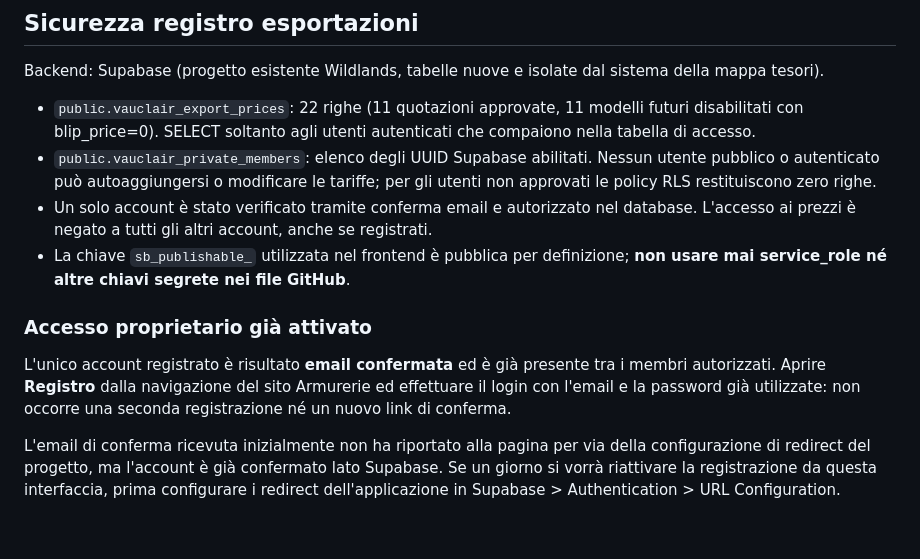
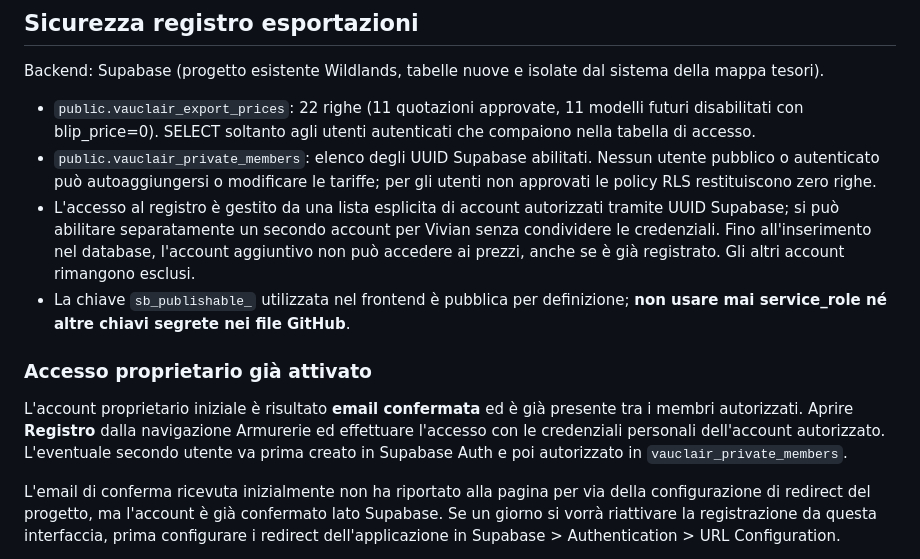
Before and after one commit to DannyVauclair/tenuta-vauclair, a Markdown page: armurerie/README.md, the part around the change. Rendered like a GitHub page; blank space fills up the shorter version.

Commit message:
Armurerie: support separate approved Vauclair family accounts in private registry copy

```diff
--- a/armurerie/README.md
+++ b/armurerie/README.md
@@ -28,12 +28,12 @@ Backend: Supabase (progetto esistente Wildlands, tabelle nuove e isolate dal sis
 
 - `public.vauclair_export_prices`: 22 righe (11 quotazioni approvate, 11 modelli futuri disabilitati con blip_price=0). SELECT soltanto agli utenti autenticati che compaiono nella tabella di accesso.
 - `public.vauclair_private_members`: elenco degli UUID Supabase abilitati. Nessun utente pubblico o autenticato può autoaggiungersi o modificare le tariffe; per gli utenti non approvati le policy RLS restituiscono zero righe.
-- Un solo account è stato verificato tramite conferma email e autorizzato nel database. L'accesso ai prezzi è negato a tutti gli altri account, anche se registrati.
+- L'accesso al registro è gestito da una lista esplicita di account autorizzati tramite UUID Supabase; si può abilitare separatamente un secondo account per Vivian senza condividere le credenziali. Fino all'inserimento nel database, l'account aggiuntivo non può accedere ai prezzi, anche se è già registrato. Gli altri account rimangono esclusi.
 - La chiave `sb_publishable_` utilizzata nel frontend è pubblica per definizione; **non usare mai service_role né altre chiavi segrete nei file GitHub**.
 
 ### Accesso proprietario già attivato
 
-L'unico account registrato è risultato **email confermata** ed è già presente tra i membri autorizzati. Aprire **Registro** dalla navigazione del sito Armurerie ed effettuare il login con l'email e la password già utilizzate: non occorre una seconda registrazione né un nuovo link di conferma.
+L'account proprietario iniziale è risultato **email confermata** ed è già presente tra i membri autorizzati. Aprire **Registro** dalla navigazione Armurerie ed effettuare l'accesso con le credenziali personali dell'account autorizzato. L'eventuale secondo utente va prima creato in Supabase Auth e poi autorizzato in `vauclair_private_members`.
 
 L'email di conferma ricevuta inizialmente non ha riportato alla pagina per via della configurazione di redirect del progetto, ma l'account è già confermato lato Supabase. Se un giorno si vorrà riattivare la registrazione da questa interfaccia, prima configurare i redirect dell'applicazione in Supabase > Authentication > URL Configuration.
 
```
